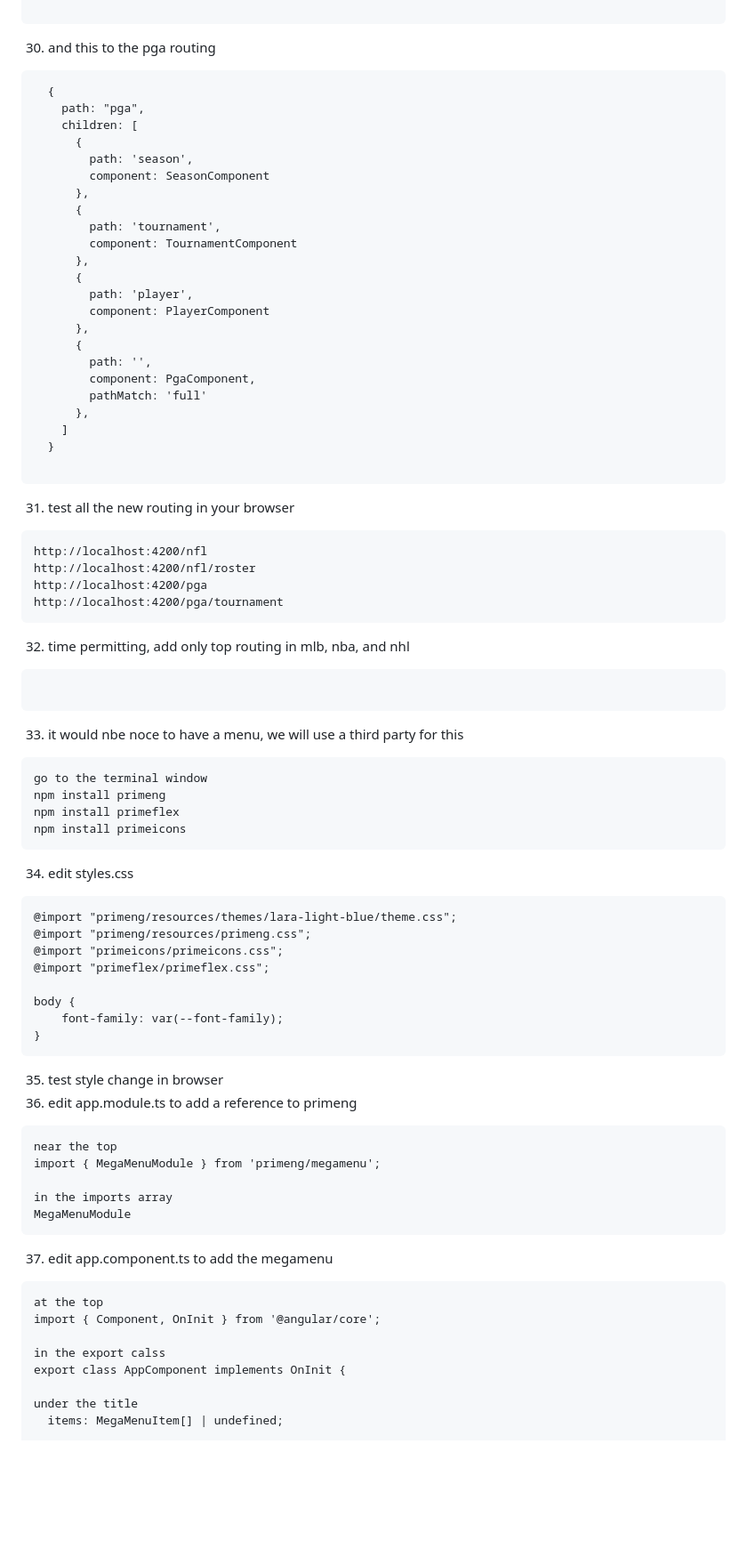
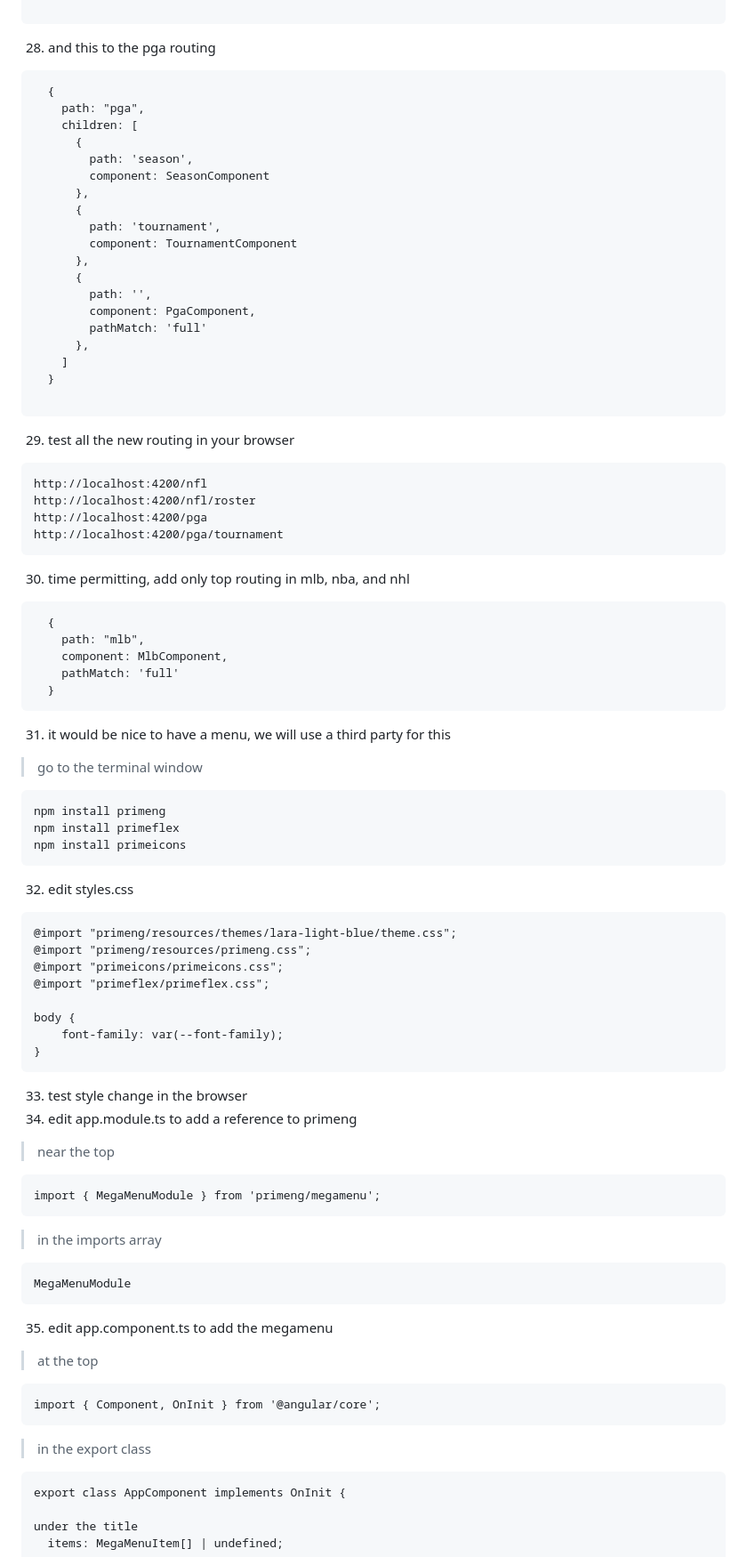
Before and after one commit to phillydotnet/Presentations, a Markdown page: 2023/0816-dotnet/README.md, the part around one of its changes. Shown at 89% size. Rendered like a GitHub page; blank space fills up the shorter version.

````diff
--- a/2023/0816-dotnet/README.md
+++ b/2023/0816-dotnet/README.md
@@ -484,7 +483,7 @@ http://localhost:4200/nfl/roster
   }
 
 ```
-30. and this to the pga routing
+28. and this to the pga routing
 ```
   {
     path: "pga",
@@ -498,10 +497,6 @@ http://localhost:4200/nfl/roster
         component: TournamentComponent
       },
       {
-        path: 'player',
-        component: PlayerComponent
-      },
-      {
         path: '',
         component: PgaComponent,
         pathMatch: 'full'
@@ -510,25 +505,29 @@ http://localhost:4200/nfl/roster
   }
 
 ```
-31. test all the new routing in your browser
+29. test all the new routing in your browser
 ```
 http://localhost:4200/nfl
 http://localhost:4200/nfl/roster
 http://localhost:4200/pga
 http://localhost:4200/pga/tournament
 ```
-32. time permitting, add only top routing in mlb, nba, and nhl
+30. time permitting, add only top routing in mlb, nba, and nhl
 ```
-
+  {
+    path: "mlb",
+    component: MlbComponent,
+    pathMatch: 'full'
+  }
 ```
-33. it would nbe noce to have a menu, we will use a third party for this
+31. it would be nice to have a menu, we will use a third party for this
+> go to the terminal window
 ```
-go to the terminal window
 npm install primeng
 npm install primeflex
 npm install primeicons
 ```
-34. edit styles.css
+32. edit styles.css
 ```
 @import "primeng/resources/themes/lara-light-blue/theme.css";
 @import "primeng/resources/primeng.css";
@@ -539,21 +538,23 @@ body {
     font-family: var(--font-family);
 }
 ```
-35. test style change in browser
-36. edit app.module.ts to add a reference to primeng
+33. test style change in the browser
+34. edit app.module.ts to add a reference to primeng
+> near the top
 ```
-near the top
 import { MegaMenuModule } from 'primeng/megamenu';
-
-in the imports array
+```
+> in the imports array
+```
 MegaMenuModule
 ```
-37. edit app.component.ts to add the megamenu
+35. edit app.component.ts to add the megamenu
+> at the top
 ```
-at the top
 import { Component, OnInit } from '@angular/core';
-
-in the export calss
+```
+> in the export class
+```
 export class AppComponent implements OnInit {
 
 under the title
````
Also changed, not shown: other parts of 2023/0816-dotnet/README.md (+32 -32 lines).
